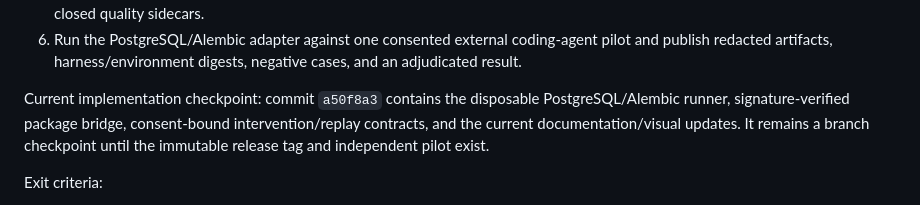
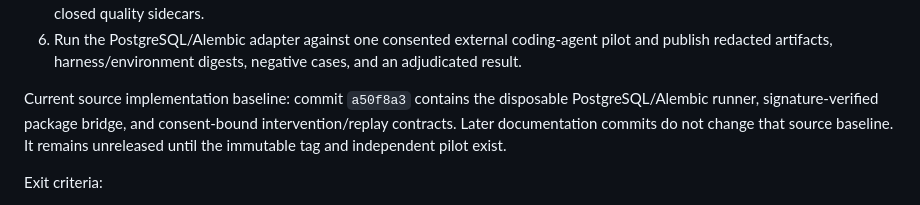
Before and after one commit to kingggg5/awe-tracegate, a Markdown page: docs/roadmap.md, the part around the change. Rendered like a GitHub page.

```diff
--- a/docs/roadmap.md
+++ b/docs/roadmap.md
@@ -85,11 +85,11 @@ improvement.
    pilot and publish redacted artifacts, harness/environment digests, negative
    cases, and an adjudicated result.
 
-Current implementation checkpoint: commit `a50f8a3` contains the disposable
-PostgreSQL/Alembic runner, signature-verified package bridge, consent-bound
-intervention/replay contracts, and the current documentation/visual updates.
-It remains a branch checkpoint until the immutable release tag and independent
-pilot exist.
+Current source implementation baseline: commit `a50f8a3` contains the
+disposable PostgreSQL/Alembic runner, signature-verified package bridge, and
+consent-bound intervention/replay contracts. Later documentation commits do not
+change that source baseline. It remains unreleased until the immutable tag and
+independent pilot exist.
 
 Exit criteria:
 
```
Also changed, not shown: IMPLEMENTATION_PLAN.md (+2 -2 lines), README.md (+2 -2 lines).
